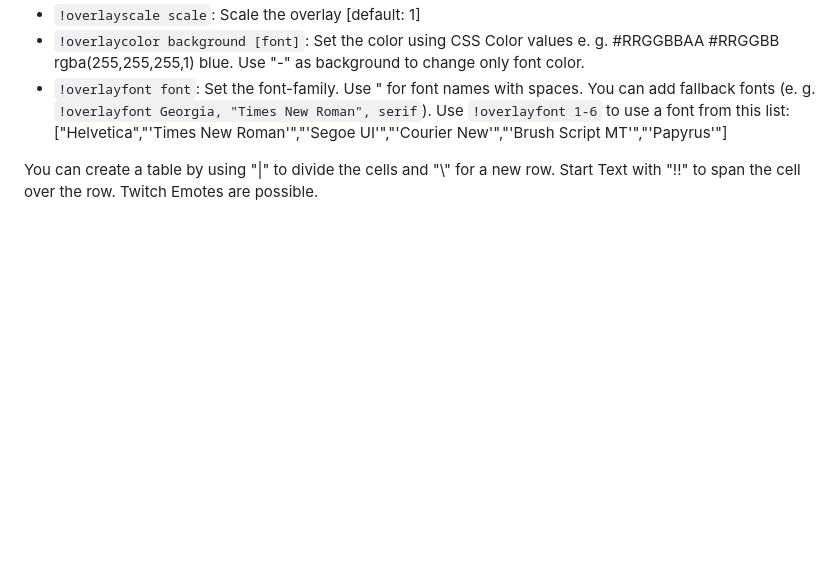
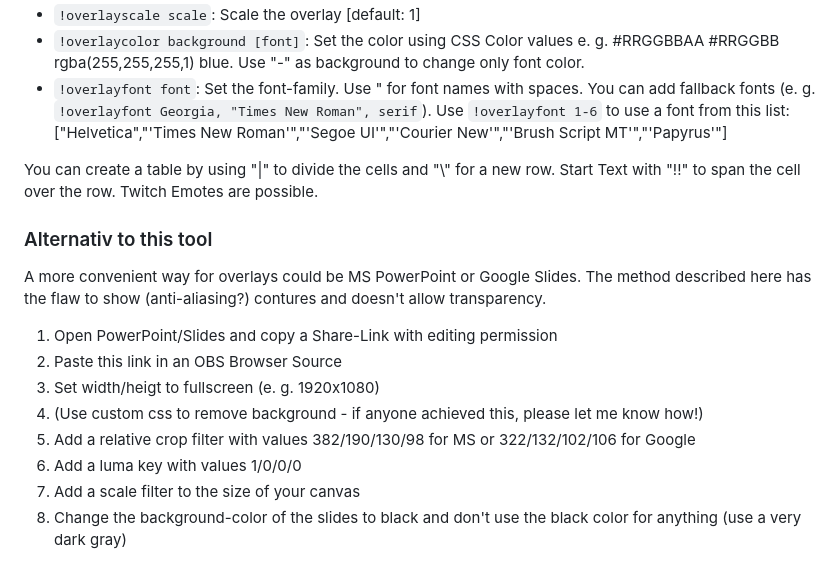
Before and after one commit to Xanthognarh/WebWidgets, a Markdown page: README.md, the part around the change. Rendered like a GitHub page; blank space fills up the shorter version.

Commit message:
Added description of an alternative

```diff
--- a/README.md
+++ b/README.md
@@ -114,3 +114,14 @@ Embed the link like: `https://xanthognarh.github.io/WebWidgets/Overlay.htm?chann
 
 You can create a table by using "|" to divide the cells and "\\" for a new row. Start Text with "!!" to span the cell over the row.
 Twitch Emotes are possible.
+
+### Alternativ to this tool
+A more convenient way for overlays could be MS PowerPoint or Google Slides. The method described here has the flaw to show (anti-aliasing?) contures and doesn't allow transparency.
+1. Open PowerPoint/Slides and copy a Share-Link with editing permission
+2. Paste this link in an OBS Browser Source
+3. Set width/heigt to fullscreen (e. g. 1920x1080)
+4. (Use custom css to remove background - if anyone achieved this, please let me know how!)
+5. Add a relative crop filter with values 382/190/130/98 for MS or 322/132/102/106 for Google
+6. Add a luma key with values 1/0/0/0
+7. Add a scale filter to the size of your canvas
+8. Change the background-color of the slides to black and don't use the black color for anything (use a very dark gray)
```
